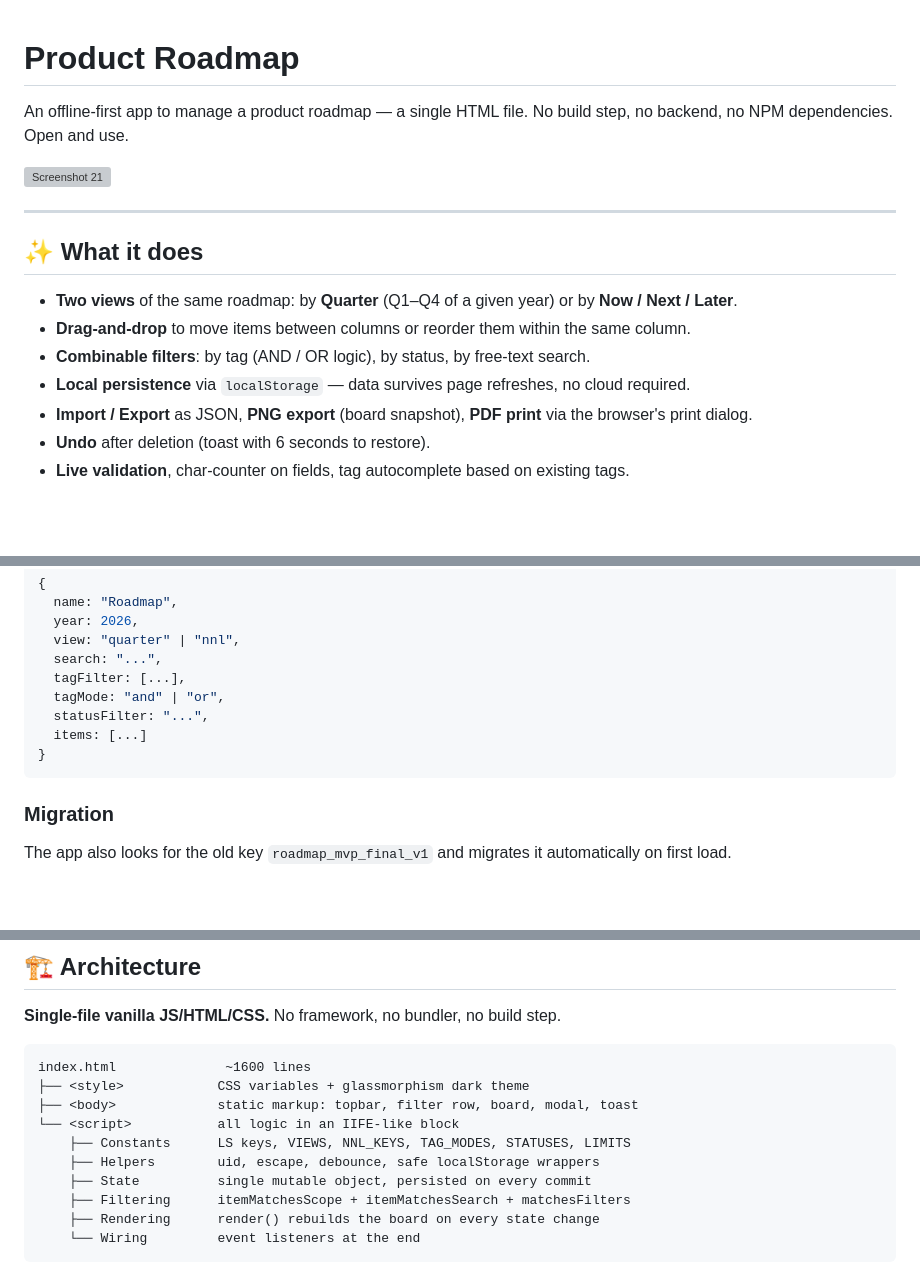
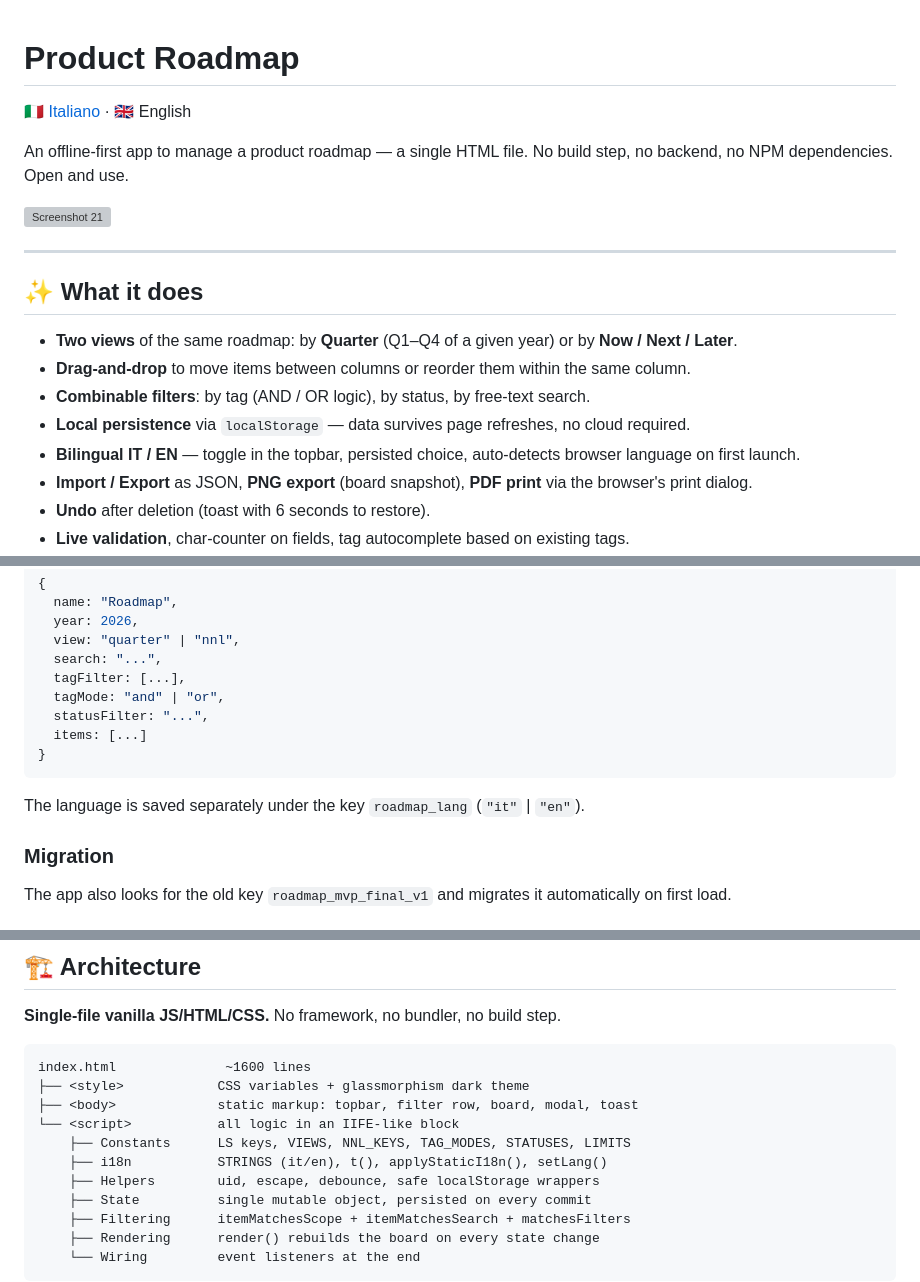
Before and after one commit to Surfab/product-roadmap-mvp, a Markdown page: README.en.md, 3 parts joined by grey strips. Rendered like a GitHub page; blank space fills up the shorter version; grey boxes are pictures that could not be loaded.

````diff
--- a/README.en.md
+++ b/README.en.md
@@ -1,4 +1,6 @@
 # Product Roadmap
+
+[🇮🇹 Italiano](README.md) · 🇬🇧 English
 
 An offline-first app to manage a product roadmap — a single HTML file. No build step, no backend, no NPM dependencies. Open and use.
 
@@ -12,6 +14,7 @@ An offline-first app to manage a product roadmap — a single HTML file. No buil
 - **Drag-and-drop** to move items between columns or reorder them within the same column.
 - **Combinable filters**: by tag (AND / OR logic), by status, by free-text search.
 - **Local persistence** via `localStorage` — data survives page refreshes, no cloud required.
+- **Bilingual IT / EN** — toggle in the topbar, persisted choice, auto-detects browser language on first launch.
 - **Import / Export** as JSON, **PNG export** (board snapshot), **PDF print** via the browser's print dialog.
 - **Undo** after deletion (toast with 6 seconds to restore).
 - **Live validation**, char-counter on fields, tag autocomplete based on existing tags.
@@ -86,6 +124,8 @@ The full state is saved in `localStorage` under the key `roadmap_v1`:
 }
 ```
 
+The language is saved separately under the key `roadmap_lang` (`"it"` | `"en"`).
+
 ### Migration
 
 The app also looks for the old key `roadmap_mvp_final_v1` and migrates it automatically on first load.
@@ -102,6 +142,7 @@ index.html              ~1600 lines
 ├── <body>             static markup: topbar, filter row, board, modal, toast
 └── <script>           all logic in an IIFE-like block
     ├── Constants      LS keys, VIEWS, NNL_KEYS, TAG_MODES, STATUSES, LIMITS
+    ├── i18n           STRINGS (it/en), t(), applyStaticI18n(), setLang()
     ├── Helpers        uid, escape, debounce, safe localStorage wrappers
     ├── State          single mutable object, persisted on every commit
     ├── Filtering      itemMatchesScope + itemMatchesSearch + matchesFilters
````
Also changed, not shown: other parts of README.en.md (+39 -1 lines).
